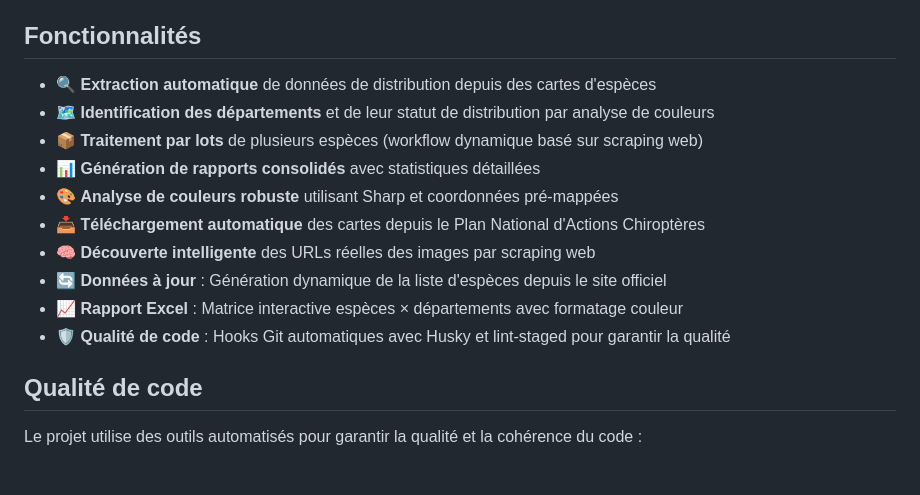
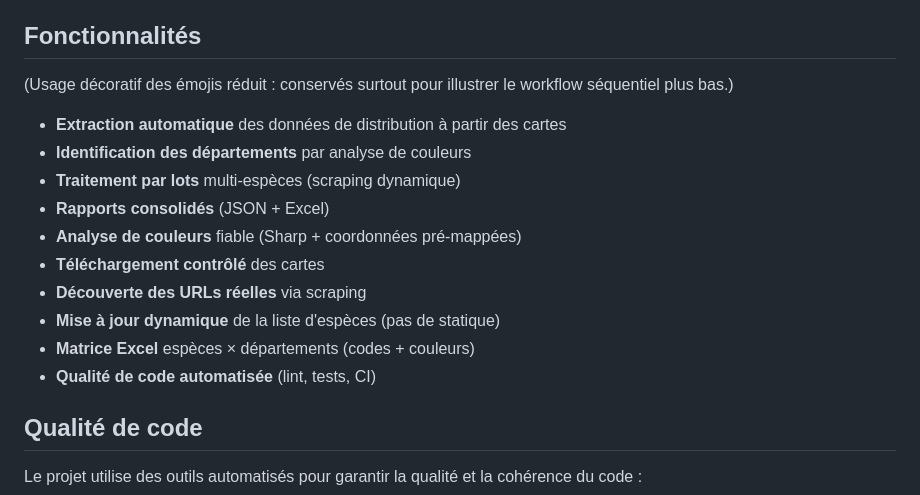
Before and after one commit to zaratan/bat_extract, a Markdown page: README.md, the part around one of its changes. GitHub-like rendering; blank space fills up the shorter version.

```diff
--- a/README.md
+++ b/README.md
@@ -52,16 +52,18 @@ Un extracteur de données de cartes de distribution utilisant l'analyse de coule
 
 ## Fonctionnalités
 
-- 🔍 **Extraction automatique** de données de distribution depuis des cartes d'espèces
-- 🗺️ **Identification des départements** et de leur statut de distribution par analyse de couleurs
-- 📦 **Traitement par lots** de plusieurs espèces (workflow dynamique basé sur scraping web)
-- 📊 **Génération de rapports consolidés** avec statistiques détaillées
-- 🎨 **Analyse de couleurs robuste** utilisant Sharp et coordonnées pré-mappées
-- 📥 **Téléchargement automatique** des cartes depuis le Plan National d'Actions Chiroptères
-- 🧠 **Découverte intelligente** des URLs réelles des images par scraping web
-- 🔄 **Données à jour** : Génération dynamique de la liste d'espèces depuis le site officiel
-- 📈 **Rapport Excel** : Matrice interactive espèces × départements avec formatage couleur
-- 🛡️ **Qualité de code** : Hooks Git automatiques avec Husky et lint-staged pour garantir la qualité
+(Usage décoratif des émojis réduit : conservés surtout pour illustrer le workflow séquentiel plus bas.)
+
+- **Extraction automatique** des données de distribution à partir des cartes
+- **Identification des départements** par analyse de couleurs
+- **Traitement par lots** multi-espèces (scraping dynamique)
+- **Rapports consolidés** (JSON + Excel)
+- **Analyse de couleurs** fiable (Sharp + coordonnées pré‑mappées)
+- **Téléchargement contrôlé** des cartes
+- **Découverte des URLs réelles** via scraping
+- **Mise à jour dynamique** de la liste d'espèces (pas de statique)
+- **Matrice Excel** espèces × départements (codes + couleurs)
+- **Qualité de code automatisée** (lint, tests, CI)
 
 ## Qualité de code
 
```
Also changed, not shown: other parts of README.md (+23 -21 lines), .github-copilot-instructions.md (deleted, +0 -146 lines), .github/copilot-instructions.md (+146 -111 lines).
